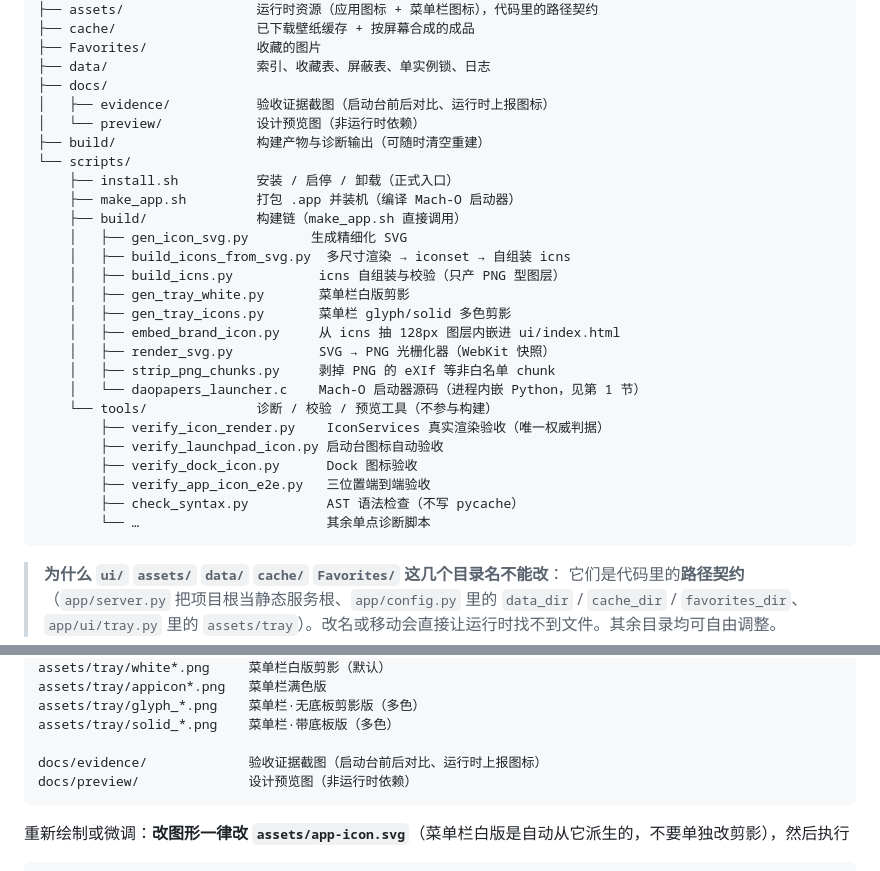
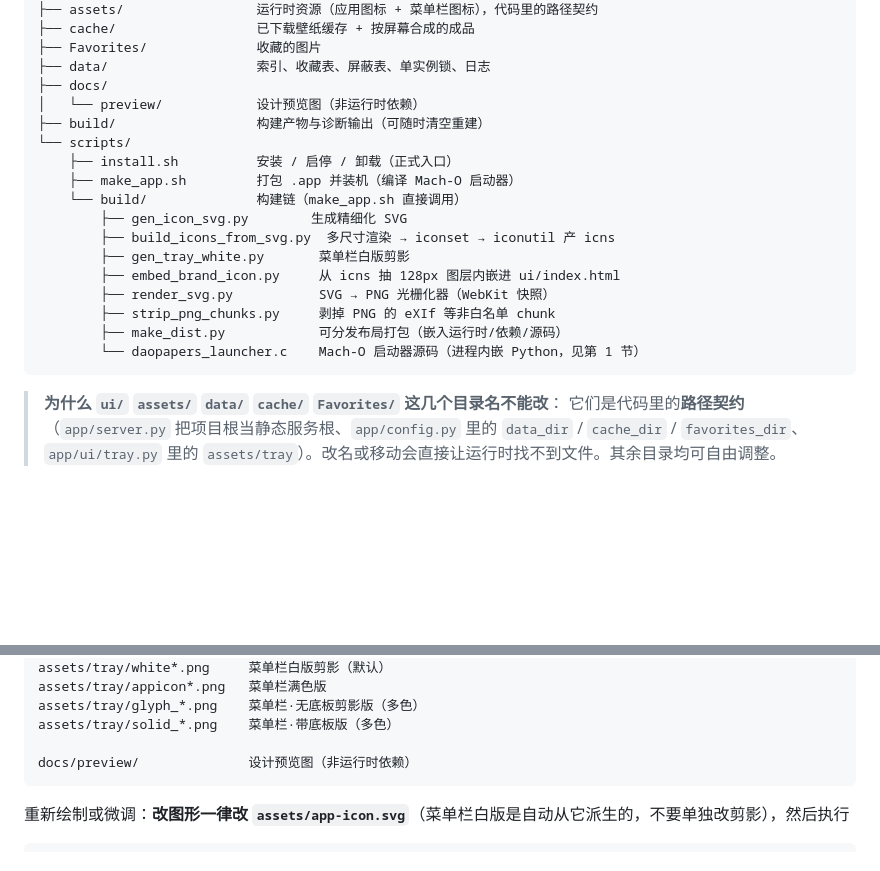
Before and after one commit to SunErdao/DaoPapers, a Markdown page: README.md, 2 parts joined by grey strips. Rendered like a GitHub page; blank space fills up the shorter version.

Commit message:
清理图标调试期的废弃中间产物（26 个文件）
- scripts/tools/ 整目录（20 个一次性诊断/验收脚本，无构建链调用）
- build_icns.py（自组装 icns 兜底，已被 iconutil 方案取代）
- gen_tray_icons.py（被 gen_tray_white.py 取代）
- docs/evidence/（3 张调试截图）、preview-compare.png（零引用）
- README 目录树同步更新

````diff
--- a/README.md
+++ b/README.md
@@ -181,29 +181,20 @@ daily-wallpaper/
 ├── Favorites/              收藏的图片
 ├── data/                   索引、收藏表、屏蔽表、单实例锁、日志
 ├── docs/
-│   ├── evidence/           验收证据截图（启动台前后对比、运行时上报图标）
 │   └── preview/            设计预览图（非运行时依赖）
 ├── build/                  构建产物与诊断输出（可随时清空重建）
 └── scripts/
     ├── install.sh          安装 / 启停 / 卸载（正式入口）
     ├── make_app.sh         打包 .app 并装机（编译 Mach-O 启动器）
-    ├── build/              构建链（make_app.sh 直接调用）
-    │   ├── gen_icon_svg.py        生成精细化 SVG
-    │   ├── build_icons_from_svg.py  多尺寸渲染 → iconset → 自组装 icns
-    │   ├── build_icns.py           icns 自组装与校验（只产 PNG 型图层）
-    │   ├── gen_tray_white.py       菜单栏白版剪影
-    │   ├── gen_tray_icons.py       菜单栏 glyph/solid 多色剪影
-    │   ├── embed_brand_icon.py     从 icns 抽 128px 图层内嵌进 ui/index.html
-    │   ├── render_svg.py           SVG → PNG 光栅化器（WebKit 快照）
-    │   ├── strip_png_chunks.py     剥掉 PNG 的 eXIf 等非白名单 chunk
-    │   └── daopapers_launcher.c    Mach-O 启动器源码（进程内嵌 Python，见第 1 节）
-    └── tools/              诊断 / 校验 / 预览工具（不参与构建）
-        ├── verify_icon_render.py    IconServices 真实渲染验收（唯一权威判据）
-        ├── verify_launchpad_icon.py 启动台图标自动验收
-        ├── verify_dock_icon.py      Dock 图标验收
-        ├── verify_app_icon_e2e.py   三位置端到端验收
-        ├── check_syntax.py          AST 语法检查（不写 pycache）
-        └── …                        其余单点诊断脚本
+    └── build/              构建链（make_app.sh 直接调用）
+        ├── gen_icon_svg.py        生成精细化 SVG
+        ├── build_icons_from_svg.py  多尺寸渲染 → iconset → iconutil 产 icns
+        ├── gen_tray_white.py       菜单栏白版剪影
+        ├── embed_brand_icon.py     从 icns 抽 128px 图层内嵌进 ui/index.html
+        ├── render_svg.py           SVG → PNG 光栅化器（WebKit 快照）
+        ├── strip_png_chunks.py     剥掉 PNG 的 eXIf 等非白名单 chunk
+        ├── make_dist.py            可分发布局打包（嵌入运行时/依赖/源码）
+        └── daopapers_launcher.c    Mach-O 启动器源码（进程内嵌 Python，见第 1 节）
 ```
 
 > **为什么 `ui/` `assets/` `data/` `cache/` `Favorites/` 这几个目录名不能改**：
@@ -233,7 +224,6 @@ assets/tray/appicon*.png   菜单栏满色版
 assets/tray/glyph_*.png    菜单栏·无底板剪影版（多色）
 assets/tray/solid_*.png    菜单栏·带底板版（多色）
 
-docs/evidence/             验收证据截图（启动台前后对比、运行时上报图标）
 docs/preview/              设计预览图（非运行时依赖）
 ```
 
````
